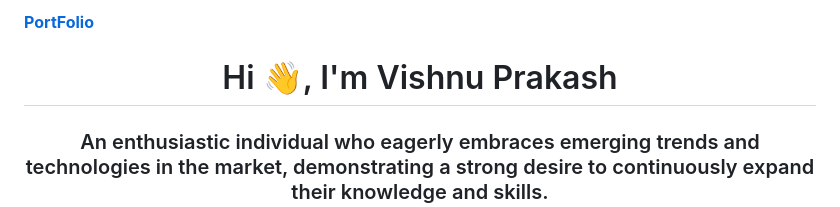
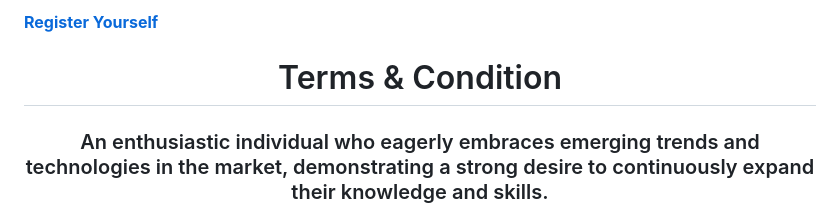
Before and after one commit to v-ishnu/COD-A-FESTx2.0, a Markdown page: Terms & Conditions.md, the part around the change. Drawn GitHub-style.

```diff
--- a/Terms & Conditions.md
+++ b/Terms & Conditions.md
@@ -1,5 +1,5 @@
-**[PortFolio](https://v-ishnu.github.io/Home/)**
-<h1 align="center">Hi 👋, I'm Vishnu Prakash</h1>
+**[Register Yourself](https://v-ishnu.github.io/Home/)**
+<h1 align="center">Terms & Condition</h1>
 <h3 align="center">An enthusiastic individual who eagerly embraces emerging trends and technologies in the market, demonstrating a strong desire to continuously expand their knowledge and skills.</h3>
 
 <p align="left"> <img src="https://komarev.com/ghpvc/?username=v-ishnu&label=Profile%20views&color=0e75b6&style=flat" alt="v-ishnu" /> </p>
```
